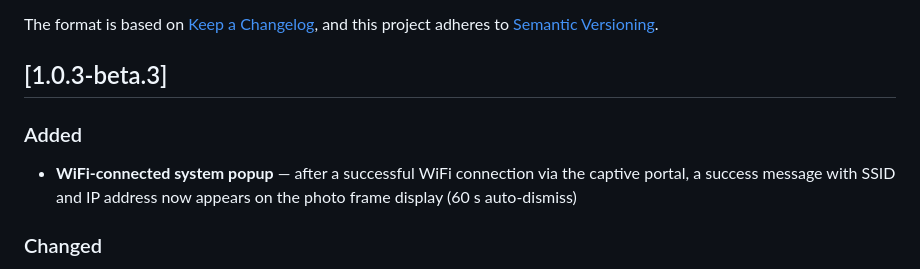
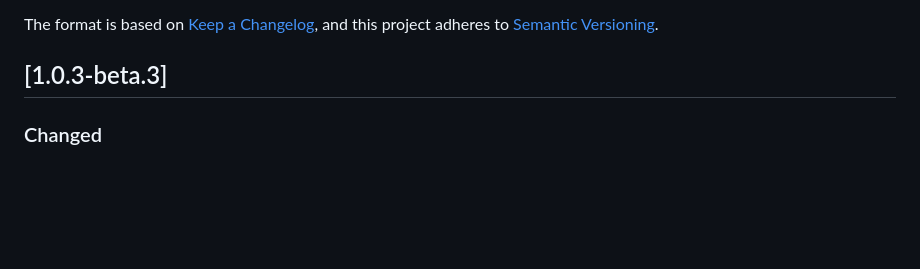
Before and after one commit to dennisadvani/metixel-photoframe, a Markdown page: CHANGELOG.md, the part around the change. Drawn GitHub-style; blank space fills up the shorter version.

Commit message:
chore: remove WiFi-connected system popup entry from changelog

```diff
--- a/CHANGELOG.md
+++ b/CHANGELOG.md
@@ -6,12 +6,6 @@ The format is based on [Keep a Changelog](https://keepachangelog.com/en/1.1.0/),
 and this project adheres to [Semantic Versioning](https://semver.org/).
 
 ## [1.0.3-beta.3]
-
-### Added
-
-- **WiFi-connected system popup** — after a successful WiFi connection via the
-  captive portal, a success message with SSID and IP address now appears on the
-  photo frame display (60 s auto-dismiss)
 
 ### Changed
 
```
